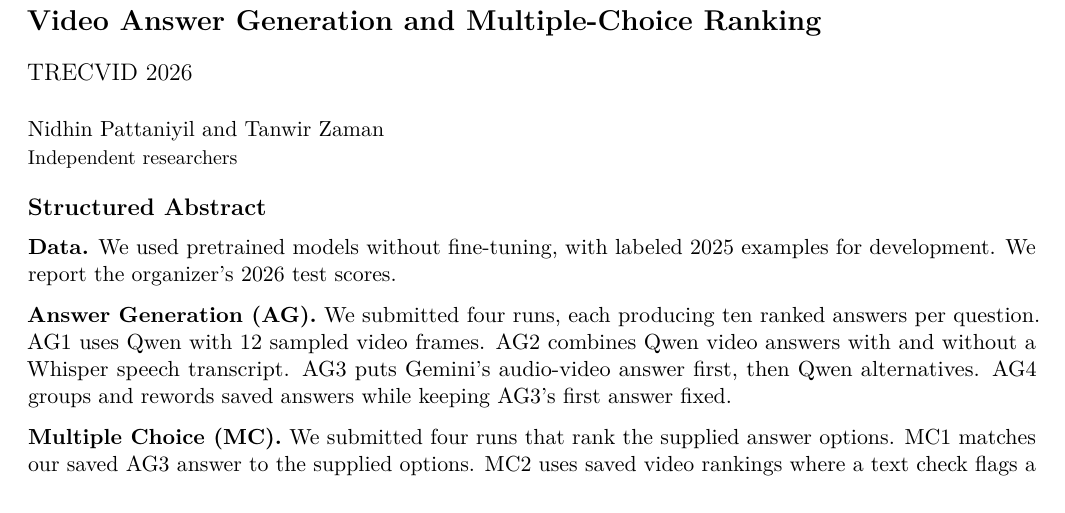
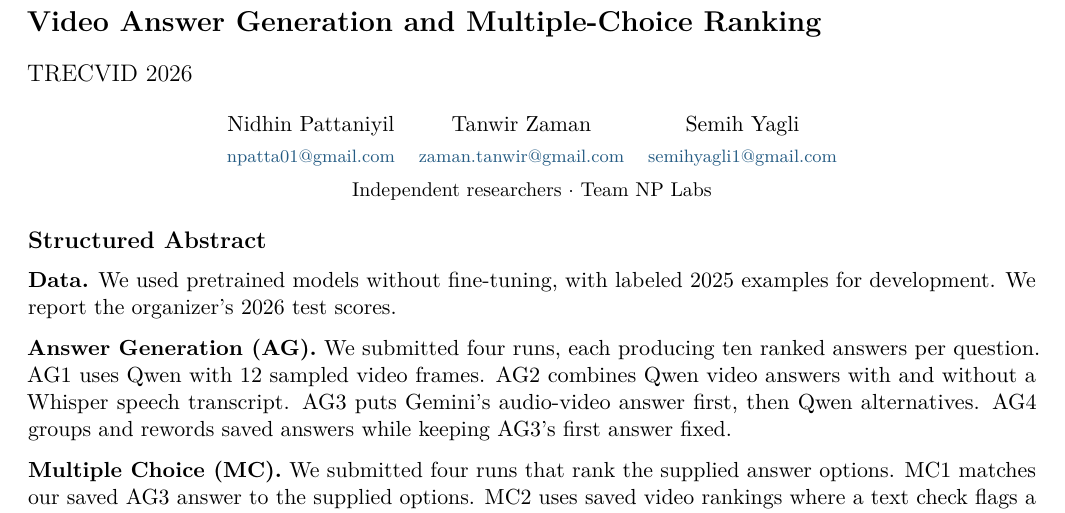
Before and after one commit to npatta01/trec_video_2026, a LaTeX document (docs/paper/trecvid2026-draft.tex): part of page 1 of 8, cut so that both start at the same text. Compiled offline with pdfLaTeX.

Commit message:
Update paper authors, emails, and team affiliation

```diff
--- a/docs/paper/trecvid2026-draft.tex
+++ b/docs/paper/trecvid2026-draft.tex
@@ -41,7 +41,7 @@
 \newcommand{\pending}{\textit{Pending}}
 \setlength{\emergencystretch}{1.5em}
 \title{Video Answer Generation and Multiple-Choice Ranking at TRECVID 2026}
-\author{Nidhin Pattaniyil \and Tanwir Zaman\\Independent researchers}
+\author{Nidhin Pattaniyil \and Tanwir Zaman \and Semih Yagli\\Independent researchers $\cdot$ Team NP Labs}
 \date{}
 
 \newcolumntype{Y}{>{\raggedright\arraybackslash}X}
@@ -51,8 +51,15 @@
 \vspace{4pt}
 {\large TRECVID 2026\par}
 \vspace{8pt}
-Nidhin Pattaniyil and Tanwir Zaman\\
-{\small Independent researchers}
+\begin{center}
+\begin{tabular}{ccc}
+Nidhin Pattaniyil & Tanwir Zaman & Semih Yagli\\[2pt]
+\footnotesize\href{mailto:npatta01@gmail.com}{\textcolor{evidenceblue}{npatta01@gmail.com}} &
+\footnotesize\href{mailto:zaman.tanwir@gmail.com}{\textcolor{evidenceblue}{zaman.tanwir@gmail.com}} &
+\footnotesize\href{mailto:semihyagli1@gmail.com}{\textcolor{evidenceblue}{semihyagli1@gmail.com}}
+\end{tabular}\\[5pt]
+{\small Independent researchers $\cdot$ Team NP Labs}
+\end{center}
 \end{flushleft}
 \section*{Structured Abstract}
 \textbf{Data.} We used pretrained models without fine-tuning, with labeled 2025 examples for development. We report the organizer's 2026 test scores.
```
Also changed, not shown: docs/paper/trecvid2026-draft.pdf, docs/paper/trecvid2026.pdf (added).
